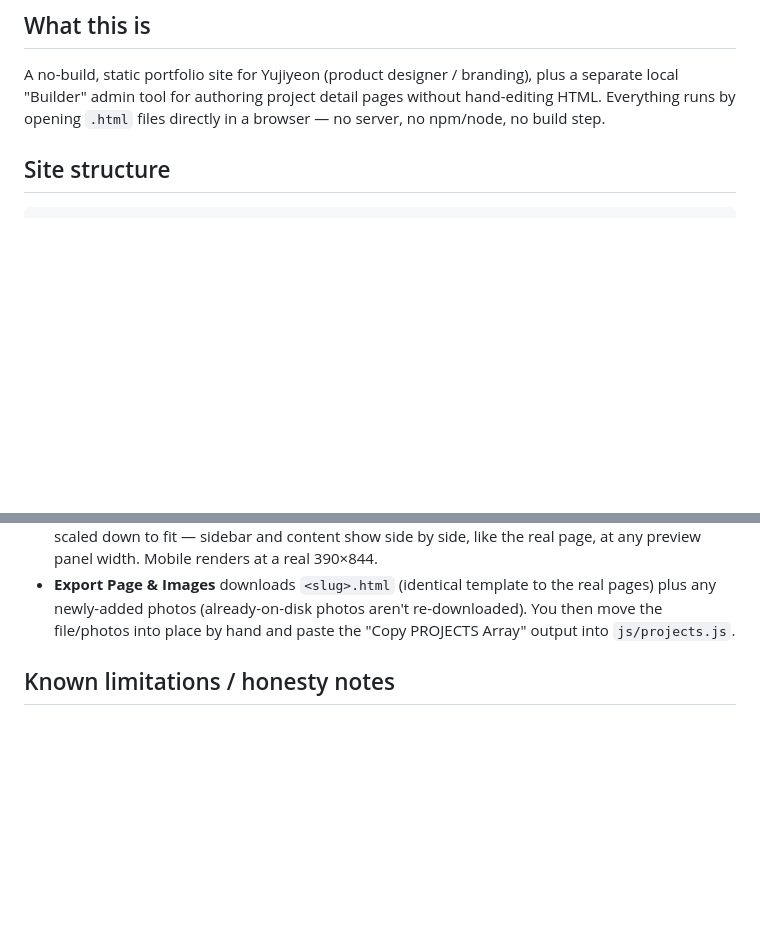
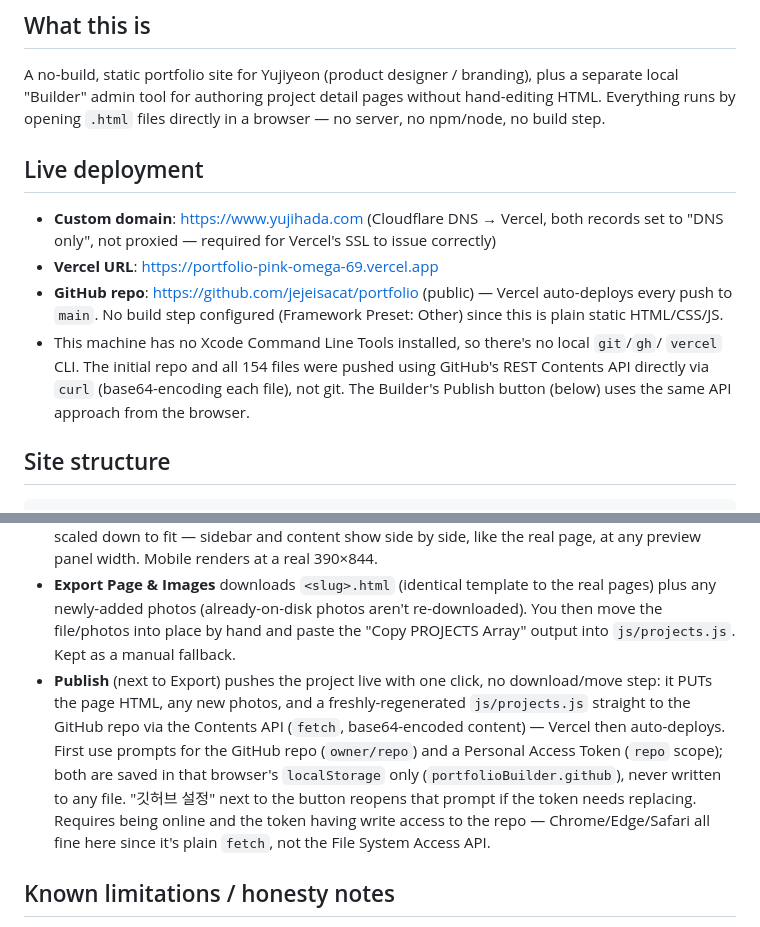
Before and after one commit to jejeisacat/portfolio, a Markdown page: Progress.md, 2 parts joined by grey strips. Drawn GitHub-style; blank space fills up the shorter version.

Commit message:
Update Progress.md with deployment info

```diff
--- a/Progress.md
+++ b/Progress.md
@@ -8,6 +8,19 @@ A no-build, static portfolio site for Yujiyeon (product designer / branding), pl
 separate local "Builder" admin tool for authoring project detail pages without hand-editing
 HTML. Everything runs by opening `.html` files directly in a browser — no server, no
 npm/node, no build step.
+
+## Live deployment
+
+- **Custom domain**: https://www.yujihada.com (Cloudflare DNS → Vercel, both records
+  set to "DNS only", not proxied — required for Vercel's SSL to issue correctly)
+- **Vercel URL**: https://portfolio-pink-omega-69.vercel.app
+- **GitHub repo**: https://github.com/jejeisacat/portfolio (public) — Vercel auto-deploys
+  every push to `main`. No build step configured (Framework Preset: Other) since this is
+  plain static HTML/CSS/JS.
+- This machine has no Xcode Command Line Tools installed, so there's no local `git`/`gh`/
+  `vercel` CLI. The initial repo and all 154 files were pushed using GitHub's REST
+  Contents API directly via `curl` (base64-encoding each file), not git. The Builder's
+  Publish button (below) uses the same API approach from the browser.
 
 ## Site structure
 
@@ -142,7 +155,16 @@ are never overwritten, only missing ones get added.
 - **Export Page & Images** downloads `<slug>.html` (identical template to the real pages)
   plus any newly-added photos (already-on-disk photos aren't re-downloaded). You then move
   the file/photos into place by hand and paste the "Copy PROJECTS Array" output into
-  `js/projects.js`.
+  `js/projects.js`. Kept as a manual fallback.
+- **Publish** (next to Export) pushes the project live with one click, no download/move
+  step: it PUTs the page HTML, any new photos, and a freshly-regenerated `js/projects.js`
+  straight to the GitHub repo via the Contents API (`fetch`, base64-encoded content) —
+  Vercel then auto-deploys. First use prompts for the GitHub repo (`owner/repo`) and a
+  Personal Access Token (`repo` scope); both are saved in that browser's `localStorage`
+  only (`portfolioBuilder.github`), never written to any file. "깃허브 설정" next to the
+  button reopens that prompt if the token needs replacing. Requires being online and the
+  token having write access to the repo — Chrome/Edge/Safari all fine here since it's
+  plain `fetch`, not the File System Access API.
 
 ## Known limitations / honesty notes
 
```
